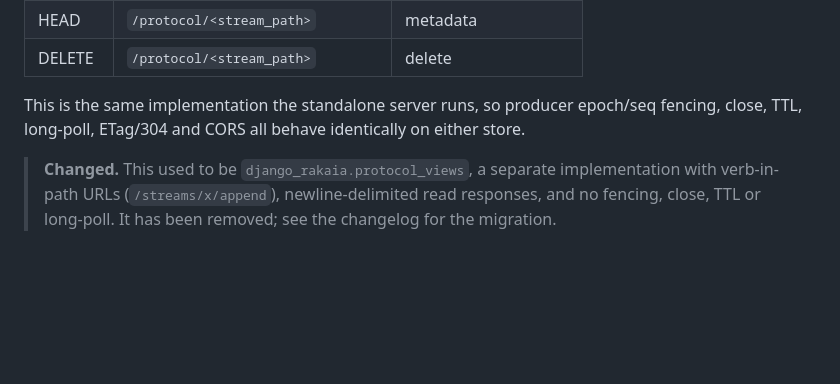
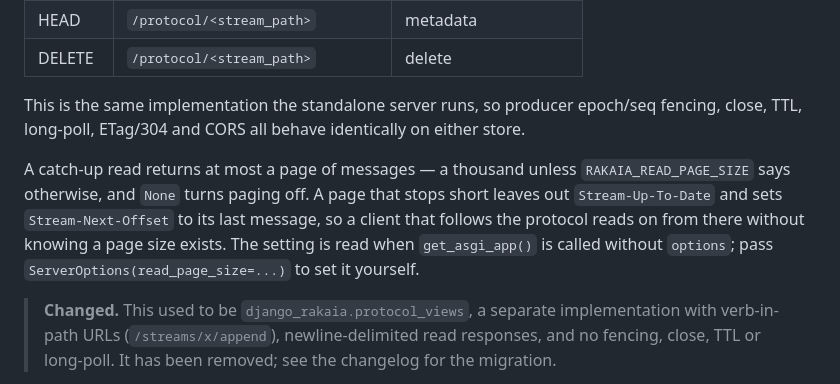
Before and after one commit to joshbrooks/rakaia, a Markdown page: docs/django-integration.md, the part around the change. GitHub-like rendering; blank space fills up the shorter version.

```diff
--- a/docs/django-integration.md
+++ b/docs/django-integration.md
@@ -344,6 +344,13 @@ This is the same implementation the standalone server runs, so producer
 epoch/seq fencing, close, TTL, long-poll, ETag/304 and CORS all behave
 identically on either store.
 
+A catch-up read returns at most a page of messages — a thousand unless
+`RAKAIA_READ_PAGE_SIZE` says otherwise, and `None` turns paging off. A page that
+stops short leaves out `Stream-Up-To-Date` and sets `Stream-Next-Offset` to its
+last message, so a client that follows the protocol reads on from there without
+knowing a page size exists. The setting is read when `get_asgi_app()` is called
+without `options`; pass `ServerOptions(read_page_size=...)` to set it yourself.
+
 > **Changed.** This used to be `django_rakaia.protocol_views`, a separate
 > implementation with verb-in-path URLs (`/streams/x/append`), newline-delimited
 > read responses, and no fencing, close, TTL or long-poll. It has been removed;
```
Also changed, not shown: CHANGELOG.md (+13 -0 lines), UPGRADING.md (+19 -0 lines).
